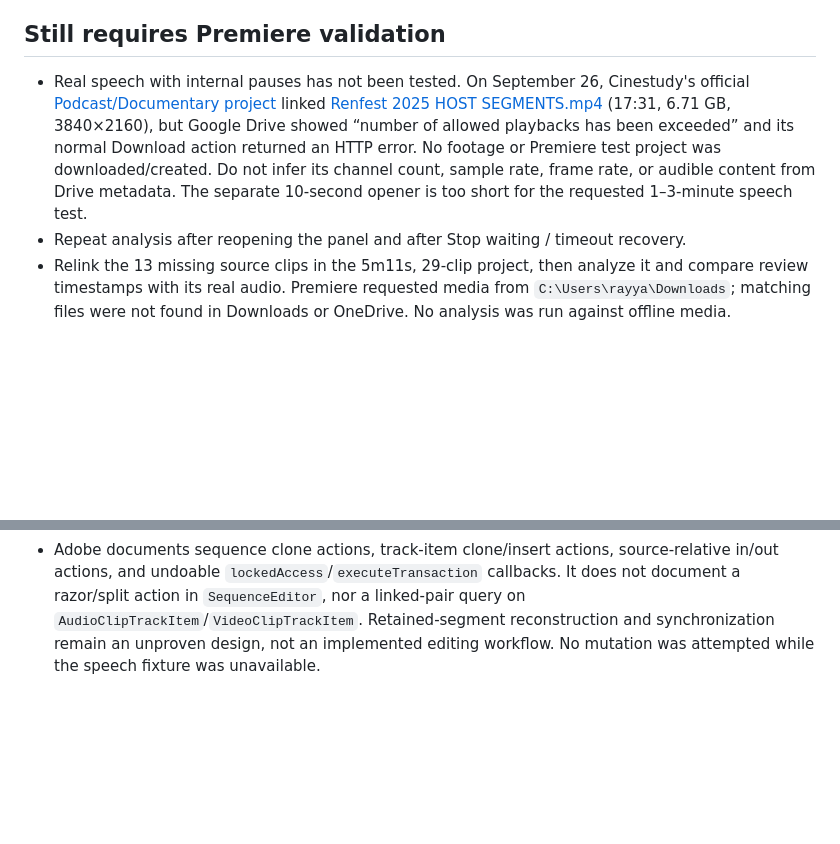
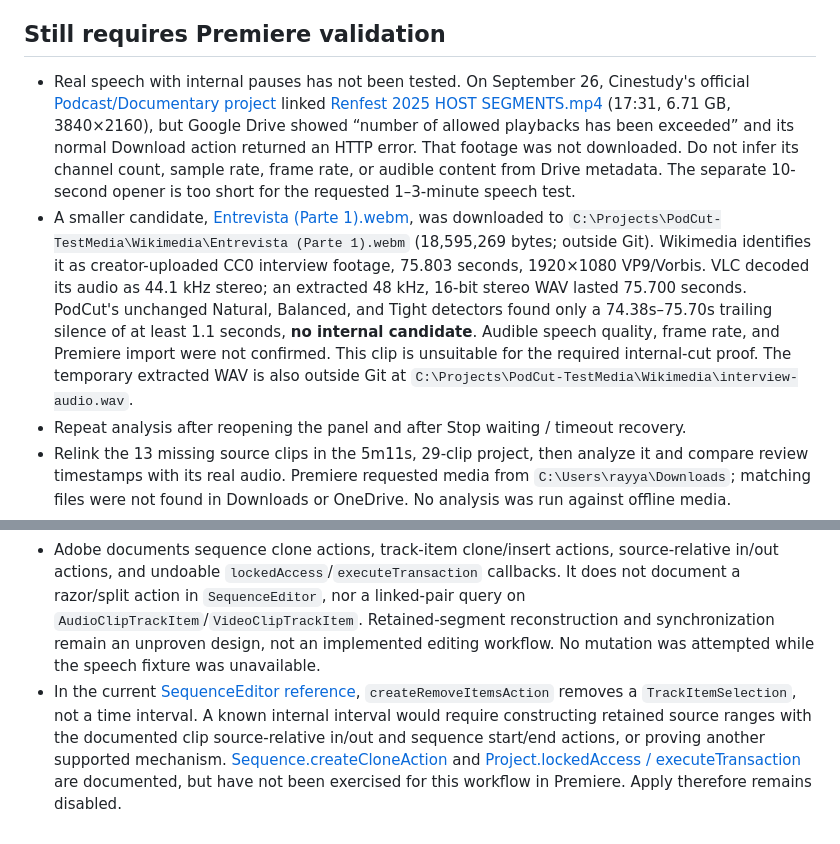
Before and after one commit to RayyanShehran/PodCut, a Markdown page: docs/STATUS.md, 2 parts joined by grey strips. GitHub-like rendering; blank space fills up the shorter version.

Commit message:
Document speech fixture blocker and editing API limits

```diff
--- a/docs/STATUS.md
+++ b/docs/STATUS.md
@@ -31,7 +31,8 @@ The original timeout came from relying on the completion-event wait path alone.
 
 ## Still requires Premiere validation
 
-- Real speech with internal pauses has not been tested. On September 26, Cinestudy's official [Podcast/Documentary project](https://cinestudy.org/2026/02/20/edit-this-podcast-documentary/) linked [Renfest 2025 HOST SEGMENTS.mp4](https://drive.google.com/file/d/1yNEXV00DG2dpxdjkZnVxtE5LceVYChhY/view?usp=sharing) (17:31, 6.71 GB, 3840×2160), but Google Drive showed “number of allowed playbacks has been exceeded” and its normal Download action returned an HTTP error. No footage or Premiere test project was downloaded/created. Do not infer its channel count, sample rate, frame rate, or audible content from Drive metadata. The separate 10-second opener is too short for the requested 1–3-minute speech test.
+- Real speech with internal pauses has not been tested. On September 26, Cinestudy's official [Podcast/Documentary project](https://cinestudy.org/2026/02/20/edit-this-podcast-documentary/) linked [Renfest 2025 HOST SEGMENTS.mp4](https://drive.google.com/file/d/1yNEXV00DG2dpxdjkZnVxtE5LceVYChhY/view?usp=sharing) (17:31, 6.71 GB, 3840×2160), but Google Drive showed “number of allowed playbacks has been exceeded” and its normal Download action returned an HTTP error. That footage was not downloaded. Do not infer its channel count, sample rate, frame rate, or audible content from Drive metadata. The separate 10-second opener is too short for the requested 1–3-minute speech test.
+- A smaller candidate, [Entrevista (Parte 1).webm](https://commons.wikimedia.org/wiki/File:Entrevista_(Parte_1).webm), was downloaded to `C:\Projects\PodCut-TestMedia\Wikimedia\Entrevista (Parte 1).webm` (18,595,269 bytes; outside Git). Wikimedia identifies it as creator-uploaded CC0 interview footage, 75.803 seconds, 1920×1080 VP9/Vorbis. VLC decoded its audio as 44.1 kHz stereo; an extracted 48 kHz, 16-bit stereo WAV lasted 75.700 seconds. PodCut's unchanged Natural, Balanced, and Tight detectors found only a 74.38s–75.70s trailing silence of at least 1.1 seconds, **no internal candidate**. Audible speech quality, frame rate, and Premiere import were not confirmed. This clip is unsuitable for the required internal-cut proof. The temporary extracted WAV is also outside Git at `C:\Projects\PodCut-TestMedia\Wikimedia\interview-audio.wav`.
 - Repeat analysis after reopening the panel and after Stop waiting / timeout recovery.
 - Relink the 13 missing source clips in the 5m11s, 29-clip project, then analyze it and compare review timestamps with its real audio. Premiere requested media from `C:\Users\rayya\Downloads`; matching files were not found in Downloads or OneDrive. No analysis was run against offline media.
 - Check Locate at several known sequence times, generated-audio refusal, and stale-result refusal in Premiere.
@@ -57,3 +58,4 @@ The reported floating-window recovery failure remains unconfirmed: the host owns
 - Stop waiting and timeout stop PodCut's listener/polling only; they do not cancel Premiere's host render.
 - The DOM can clone sequences and remove selected track items, but linked-item and ripple semantics must be proven before timeline edits are enabled.
 - Adobe documents sequence clone actions, track-item clone/insert actions, source-relative in/out actions, and undoable `lockedAccess`/`executeTransaction` callbacks. It does not document a razor/split action in `SequenceEditor`, nor a linked-pair query on `AudioClipTrackItem`/`VideoClipTrackItem`. Retained-segment reconstruction and synchronization remain an unproven design, not an implemented editing workflow. No mutation was attempted while the speech fixture was unavailable.
+- In the current [SequenceEditor reference](https://developer.adobe.com/premiere-pro/uxp/ppro-reference/classes/sequenceeditor), `createRemoveItemsAction` removes a `TrackItemSelection`, not a time interval. A known internal interval would require constructing retained source ranges with the documented clip source-relative in/out and sequence start/end actions, or proving another supported mechanism. [Sequence.createCloneAction](https://developer.adobe.com/premiere-pro/uxp/ppro-reference/classes/sequence) and [Project.lockedAccess / executeTransaction](https://developer.adobe.com/premiere-pro/uxp/ppro-reference/classes/project) are documented, but have not been exercised for this workflow in Premiere. Apply therefore remains disabled.
```
